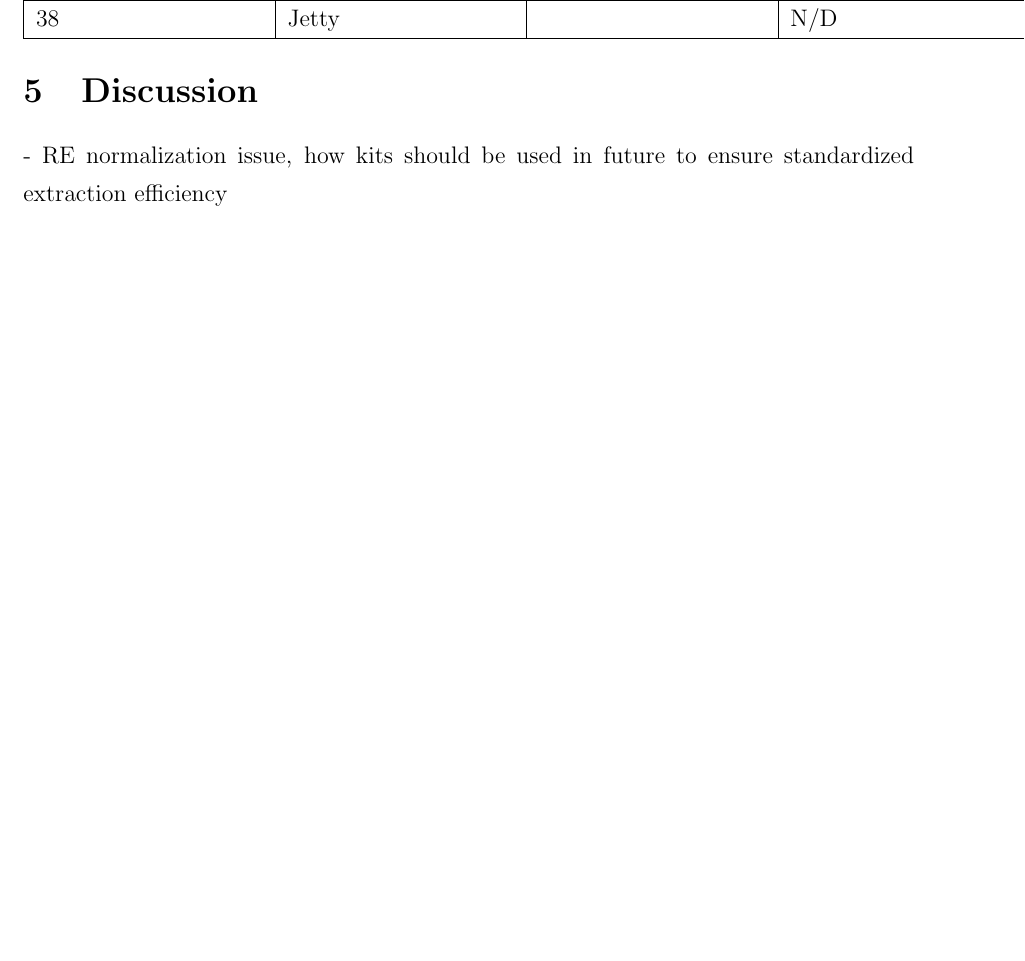
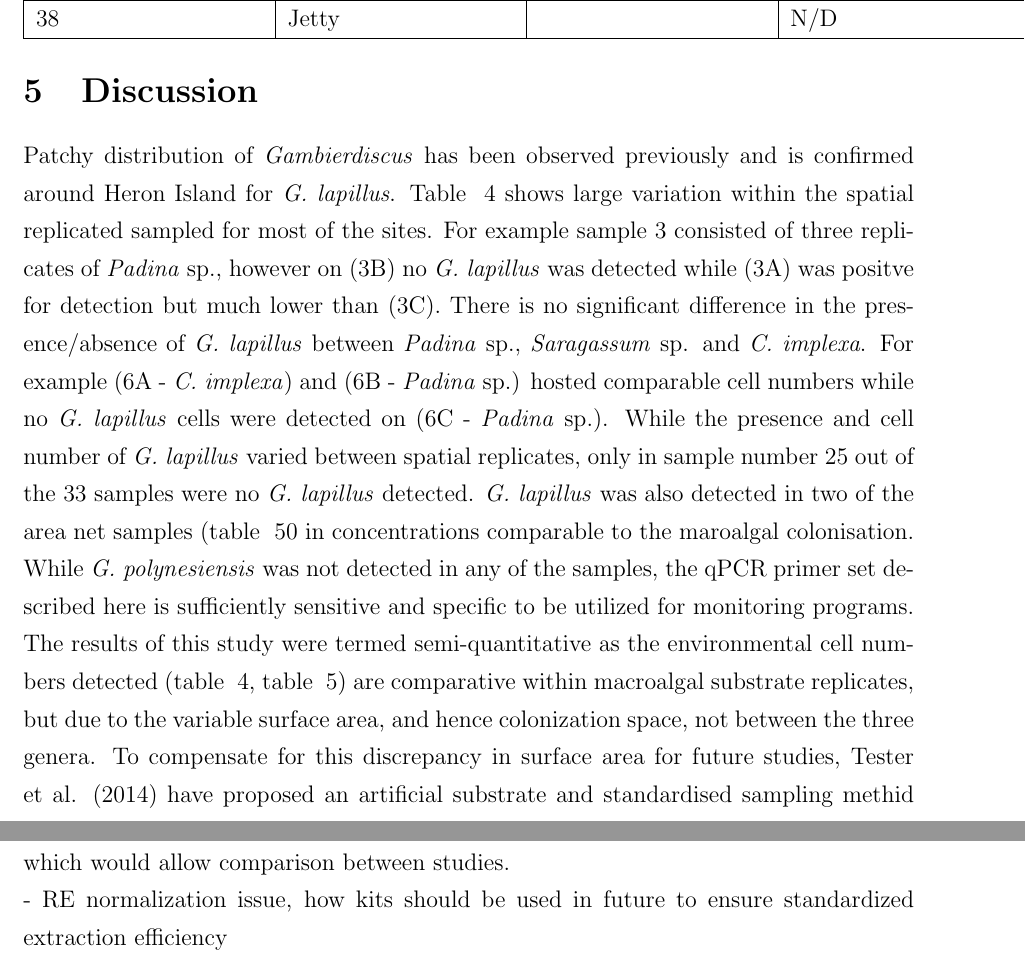
Before and after one commit to bubblegirl/review, a LaTeX document (Heron_qpcr-paper.tex): part of page 18 of 24 before the commit and two parts of pages 18 and 19 of 25 after it, the two joined at a grey line, cut so that both start at the same text, the shorter picture padded with empty space. Compiled offline with pdfLaTeX.

Commit message:
discussion start

```diff
--- a/Heron_qpcr-paper.tex
+++ b/Heron_qpcr-paper.tex
@@ -411,6 +411,13 @@ Plankton nets were dragged through the current (samples 34 - 38; ~\ref{tbl:NetTa
 \FloatBarrier
 \newpage
 \section{Discussion}
+
+Patchy distribution of \emph{Gambierdiscus} has been observed previously and is confirmed around Heron Island for \emph{G. lapillus}. Table ~\ref{tbl:MacroalgaeTable} shows large variation within the spatial replicated sampled for most of the sites. For example sample 3 consisted of three replicates of \emph{Padina} sp., however on (3B) no \emph{G. lapillus} was detected while (3A) was positve for detection but much lower than (3C).
+There is no significant difference in the presence/absence of \emph{G. lapillus} between \emph{Padina} sp., \emph{Saragassum} sp. and \emph{C. implexa}. For example (6A - \emph{C. implexa}) and (6B - \emph{Padina} sp.) hosted comparable cell numbers while no \emph{G. lapillus} cells were detected on (6C - \emph{Padina} sp.). While the presence and cell number of \emph{G. lapillus} varied between spatial replicates, only in sample number 25 out of the 33 samples were no \emph{G. lapillus} detected. \emph{G. lapillus} was also detected in two of the area net samples (table ~\ref{tbl:NetTable}0 in concentrations comparable to the maroalgal colonisation.
+While \emph{G. polynesiensis} was not detected in any of the samples, the qPCR primer set described here is sufficiently sensitive and specific to be utilized for monitoring programs.
+The results of this study were termed semi-quantitative as the environmental cell numbers detected (table ~\ref{tbl:MacroalgaeTable}, table ~\ref{tbl:NetTable}) are comparative within macroalgal substrate replicates, but due to the variable surface area, and hence colonization space, not between the three genera. To compensate for this discrepancy in surface area for future studies, Tester et al. (2014) have proposed an artificial substrate and standardised sampling methid which would allow comparison between studies.
+
+
 - RE normalization issue, how kits should be used in future to ensure standardized extraction efficiency\\
 - need to record surface area of macroalgae for quantitative qPCR Tester et al paper on artificial substrate for uniform detection. Also is there a link between which macroalgal substrate, it's usual surface area and amount of lapillus detected?\\
 - difference in abundance even in bio replicates, discuss changes in population even over short spacial distance\\
```
Also changed, not shown: Heron_qpcr-paper.tex (2 more changed lines).
